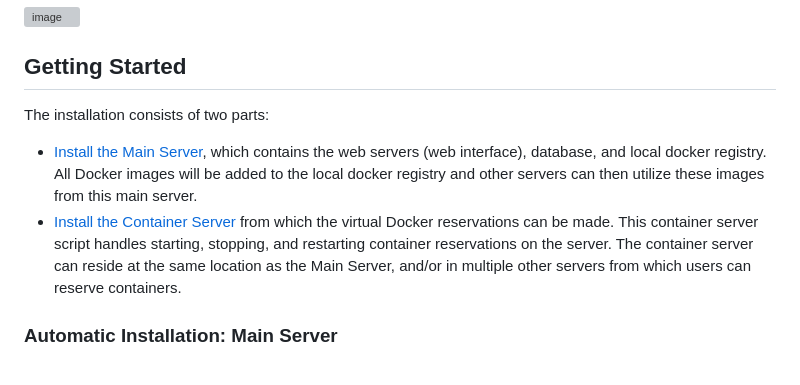
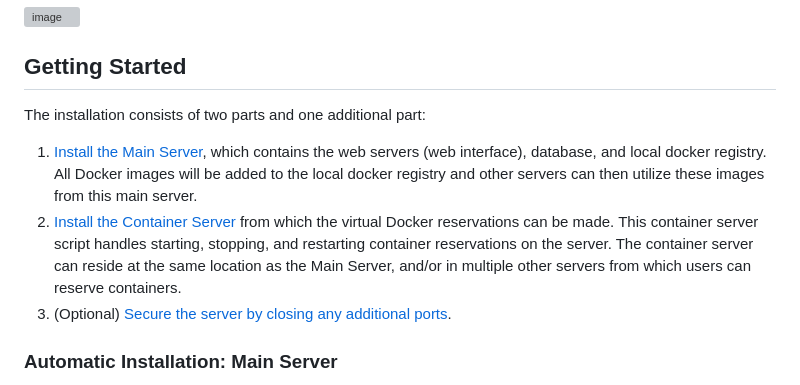
Before and after one commit to kulttuuri/containers-on-the-fly, a Markdown page: README.md, the part around the change. GitHub-like rendering; grey boxes are pictures that could not be loaded.

```diff
--- a/README.md
+++ b/README.md
@@ -24,9 +24,10 @@ Originally created in Satakunta University of Applied Sciences to give AI studen
 
 ## Getting Started
 
-The installation consists of two parts:
-- [Install the Main Server](#automatic-installation-main-server), which contains the web servers (web interface), database, and local docker registry. All Docker images will be added to the local docker registry and other servers can then utilize these images from this main server.
-- [Install the Container Server](#automatic-installation-container-server) from which the virtual Docker reservations can be made. This container server script handles starting, stopping, and restarting container reservations on the server. The container server can reside at the same location as the Main Server, and/or in multiple other servers from which users can reserve containers.
+The installation consists of two parts and one additional part:
+1. [Install the Main Server](#automatic-installation-main-server), which contains the web servers (web interface), database, and local docker registry. All Docker images will be added to the local docker registry and other servers can then utilize these images from this main server.
+2. [Install the Container Server](#automatic-installation-container-server) from which the virtual Docker reservations can be made. This container server script handles starting, stopping, and restarting container reservations on the server. The container server can reside at the same location as the Main Server, and/or in multiple other servers from which users can reserve containers.
+3. (Optional) [Secure the server by closing any additional ports](#securing-the-server).
 
 ### Automatic Installation: Main Server
 
```
